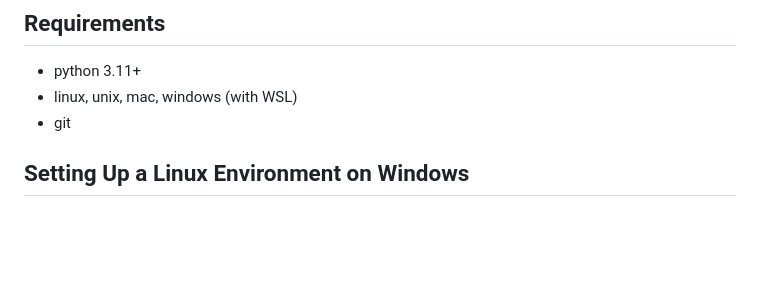
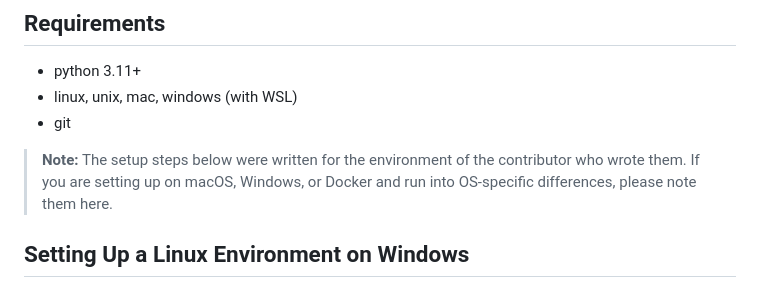
Before and after one commit to BCStudentSoftwareDevTeam/bcsr, a Markdown page: README.md, the part around the change. Drawn GitHub-style; blank space fills up the shorter version.

Commit message:
Address remaining maintainer review feedback on PR #141

```diff
--- a/README.md
+++ b/README.md
@@ -9,6 +9,8 @@
 * python 3.11+
 * linux, unix, mac, windows (with WSL)
 * git
+
+> **Note:** The setup steps below were written for the environment of the contributor who wrote them. If you are setting up on macOS, Windows, or Docker and run into OS-specific differences, please note them here.
 
 ## Setting Up a Linux Environment on Windows
 ### 1. Install WSL and Ubuntu
```
